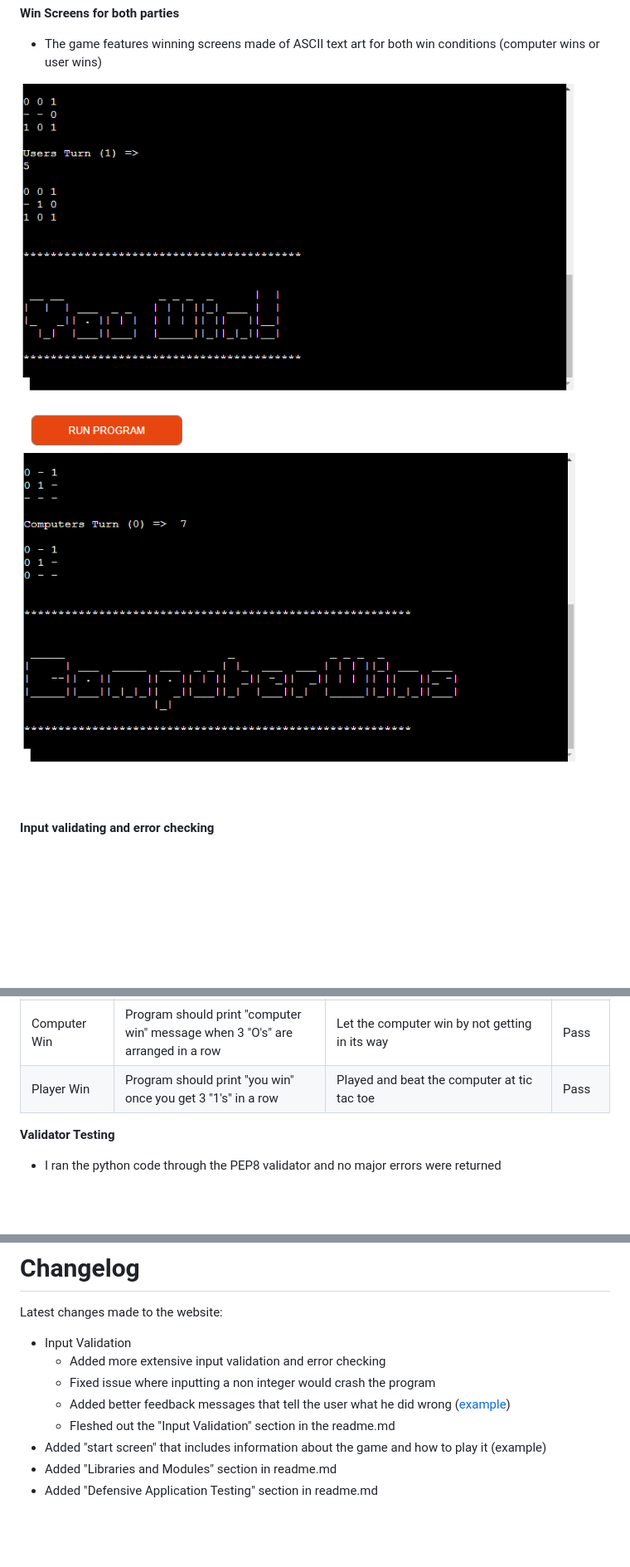
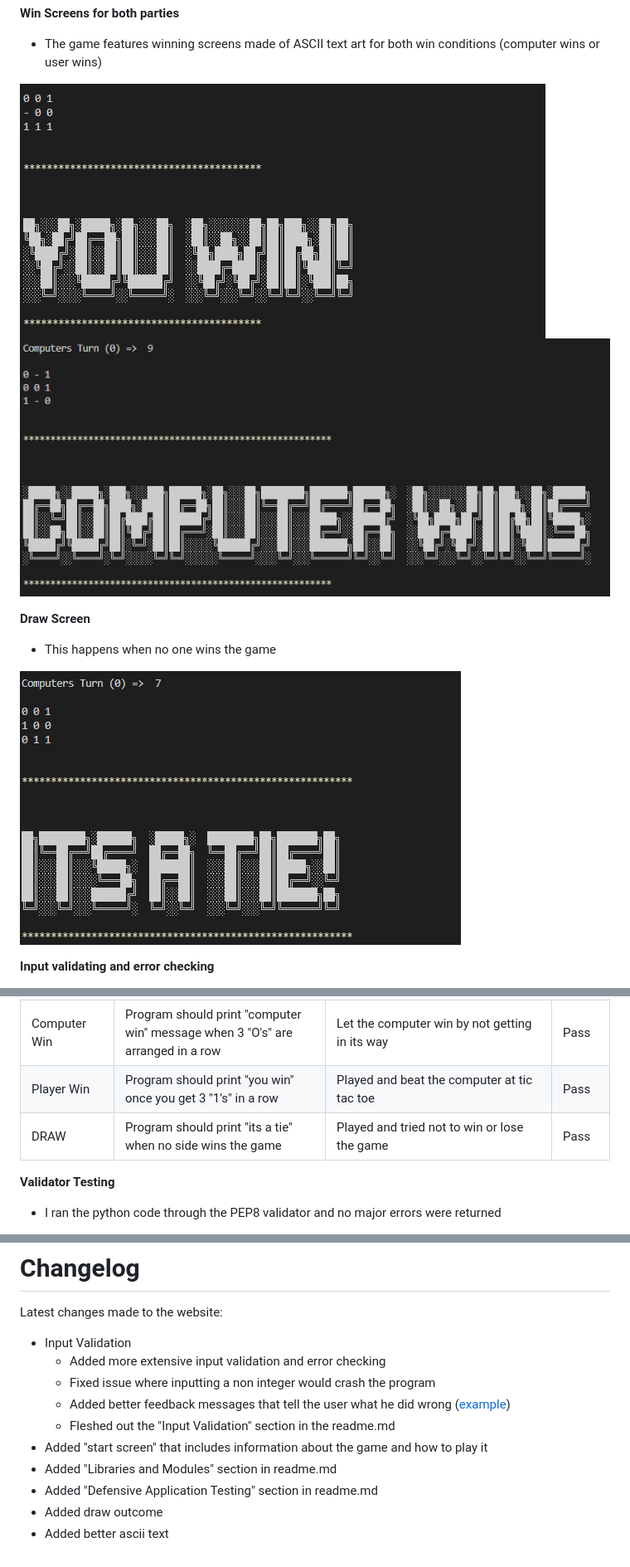
Before and after one commit to Code-Institute-Submissions/RaoulRV-python-project_AugResub, a Markdown page: README.md, 3 parts joined by grey strips. Shown: that part at 83% size. Drawn GitHub-style; pictures changed too: images/draw.PNG (added), images/tictacmain.PNG, images/tictacwin.PNG; blank space fills up the shorter version.

Commit message:
Add updated pictures to readme.md

```diff
--- a/README.md
+++ b/README.md
@@ -41,6 +41,12 @@ Play against the computer and have fun trying to outsmart it in order to win! [l
 
 ![win](images/tictacwin.PNG)
 ![loss](/images/tictacmain.PNG)
+
+**Draw Screen**
+
+- This happens when no one wins the game
+
+![draw](images/draw.PNG)
 
 **Input validating and error checking**
 
@@ -86,6 +92,7 @@ When I have more time I would like to implement the following:
 | Multiple errors| Program should be able to handle multiple errors in a row and still continue normally | Inputted multiple different wrong values about 10 times and then inputted a correct value| Pass |
 | Computer Win| Program should print "computer win" message when 3 "O's" are arranged in a row| Let the computer win by not getting in its way| Pass |
 | Player Win| Program should print "you win" once you get 3 "1's" in a row | Played and beat the computer at tic tac toe| Pass |
+| DRAW| Program should print "its a tie" when no side wins the game | Played and tried not to win or lose the game| Pass |
 
 
 
@@ -160,6 +167,8 @@ Latest changes made to the website:
     - Fixed issue where inputting a non integer would crash the program
     - Added better feedback messages that tell the user what he did wrong ([example](https://i.imgur.com/EyTs1KP.png))
     - Fleshed out the "Input Validation" section in the readme.md
-- Added "start screen" that includes information about the game and how to play it (example)
+- Added "start screen" that includes information about the game and how to play it
 - Added "Libraries and Modules" section in readme.md
 - Added "Defensive Application Testing" section in readme.md
+- Added draw outcome
+- Added better ascii text
```
Also changed, not shown: other parts of README.md (+1 -1 lines), images/maingtictac.PNG (added).
